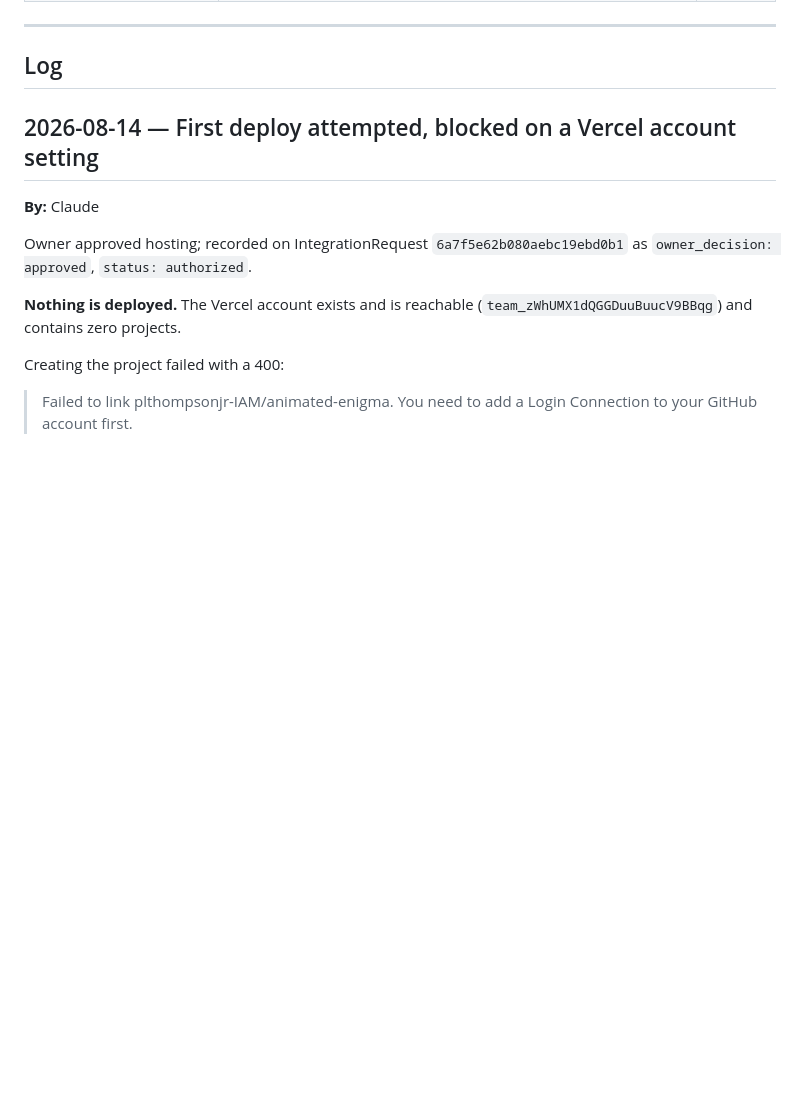
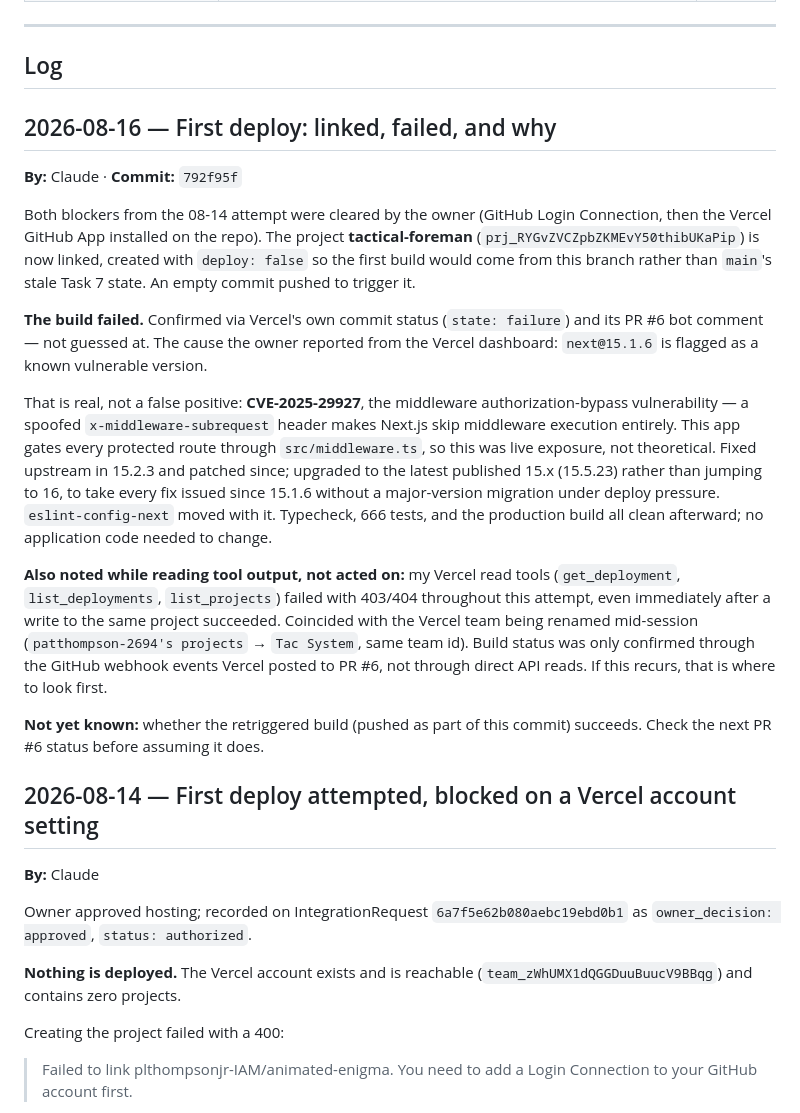
Before and after one commit to plthompsonjr-IAM/animated-enigma, a Markdown page: docs/agent-log.md, the part around the change. GitHub-like rendering; blank space fills up the shorter version.

Commit message:
Log the first deploy attempt, its failure, and the fix
Co-Authored-By: Claude Opus 5 <noreply@anthropic.com>
Claude-Session: https://claude.ai/code/session_01HaHWhCxfC1rDYDXtSritBt

```diff
--- a/docs/agent-log.md
+++ b/docs/agent-log.md
@@ -67,6 +67,40 @@ is a public-shaped file in a repository. Reference a variable by name only.
 ---
 
 ## Log
+
+## 2026-08-16 — First deploy: linked, failed, and why
+**By:** Claude · **Commit:** `792f95f`
+
+Both blockers from the 08-14 attempt were cleared by the owner (GitHub Login
+Connection, then the Vercel GitHub App installed on the repo). The project
+**tactical-foreman** (`prj_RYGvZVCZpbZKMEvY50thibUKaPip`) is now linked, created
+with `deploy: false` so the first build would come from this branch rather than
+`main`'s stale Task 7 state. An empty commit pushed to trigger it.
+
+**The build failed.** Confirmed via Vercel's own commit status (`state: failure`)
+and its PR #6 bot comment — not guessed at. The cause the owner reported from the
+Vercel dashboard: `next@15.1.6` is flagged as a known vulnerable version.
+
+That is real, not a false positive: **CVE-2025-29927**, the middleware
+authorization-bypass vulnerability — a spoofed `x-middleware-subrequest` header
+makes Next.js skip middleware execution entirely. This app gates every protected
+route through `src/middleware.ts`, so this was live exposure, not theoretical.
+Fixed upstream in 15.2.3 and patched since; upgraded to the latest published 15.x
+(15.5.23) rather than jumping to 16, to take every fix issued since 15.1.6
+without a major-version migration under deploy pressure. `eslint-config-next`
+moved with it. Typecheck, 666 tests, and the production build all clean
+afterward; no application code needed to change.
+
+**Also noted while reading tool output, not acted on:** my Vercel read tools
+(`get_deployment`, `list_deployments`, `list_projects`) failed with 403/404
+throughout this attempt, even immediately after a write to the same project
+succeeded. Coincided with the Vercel team being renamed mid-session
+(`patthompson-2694's projects` → `Tac System`, same team id). Build status was
+only confirmed through the GitHub webhook events Vercel posted to PR #6, not
+through direct API reads. If this recurs, that is where to look first.
+
+**Not yet known:** whether the retriggered build (pushed as part of this commit)
+succeeds. Check the next PR #6 status before assuming it does.
 
 ## 2026-08-14 — First deploy attempted, blocked on a Vercel account setting
 **By:** Claude
```
